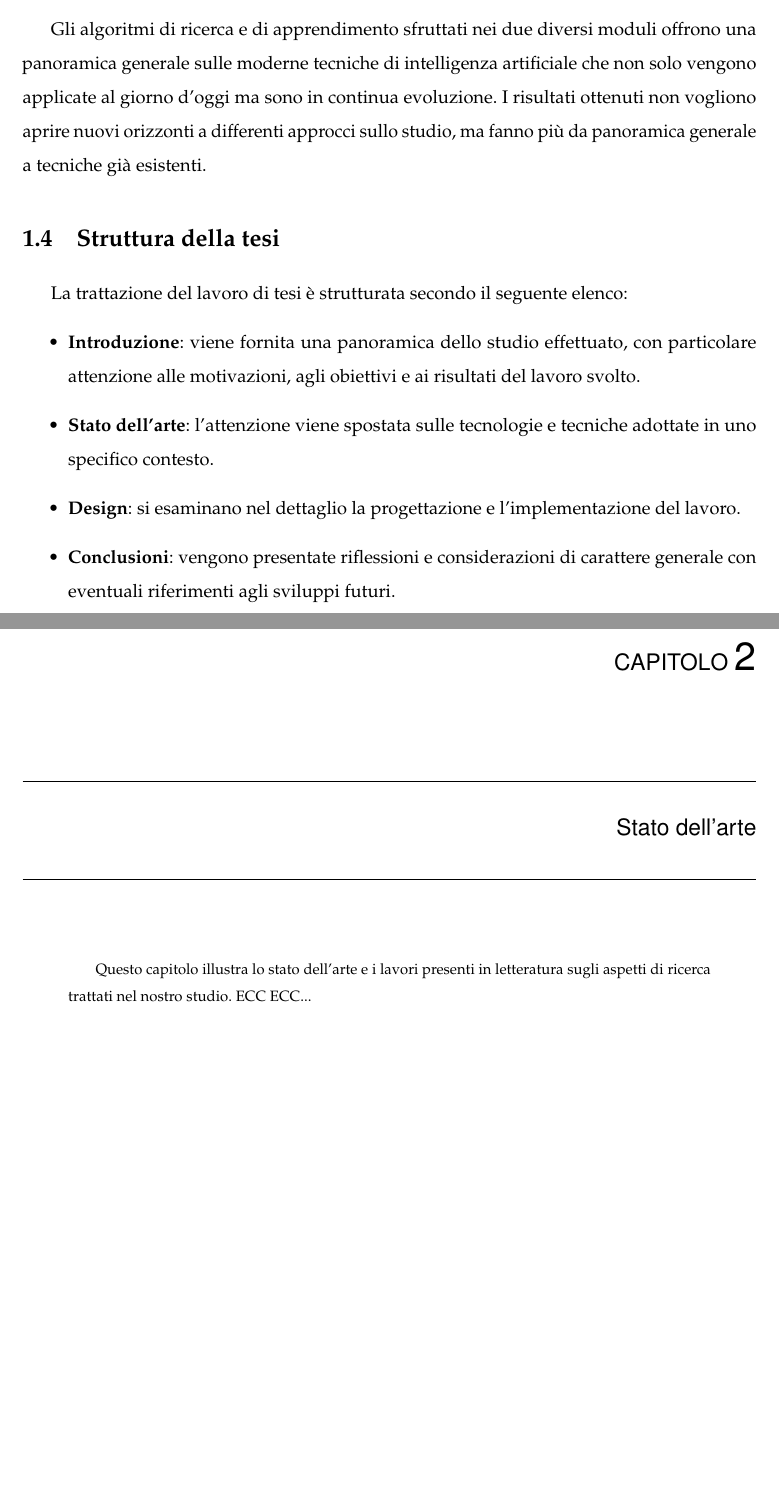
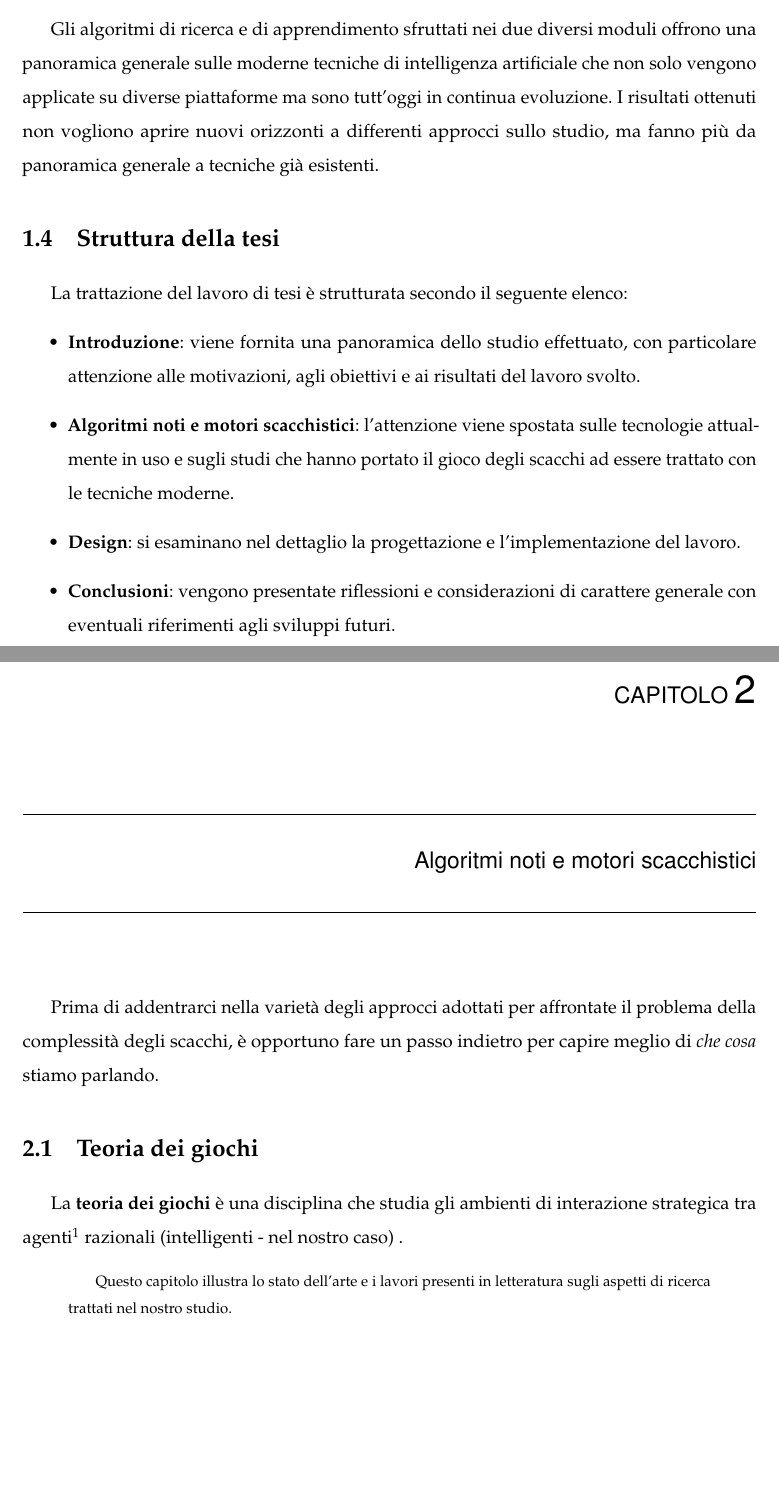
Before and after one commit to Shadypio/Computational_Chess, a LaTeX book (tesi.tex, which reads capitoli/introduzione.tex, capitoli/stato_arte.tex): two parts of pages 8 and 9 of 13, joined at a grey line, cut so that both start at the same text, the shorter picture padded with empty space. Compiled offline with pdfLaTeX; a missing bibliography style is replaced by a similar one.

Commit message:
Corretta introduzione

```diff
--- a/capitoli/introduzione.tex
+++ b/capitoli/introduzione.tex
@@ -27,15 +27,17 @@ seguenti, non senza un'attenta critica e analisi accurata sui risultati raggiunt
 \section{Risultati}
 %da revisionare
 Gli algoritmi di ricerca e di apprendimento sfruttati nei due diversi moduli offrono una panoramica generale sulle moderne tecniche di intelligenza
-artificiale che non solo vengono applicate al giorno d'oggi ma sono in continua evoluzione. I risultati ottenuti non vogliono aprire nuovi
-orizzonti a differenti approcci sullo studio, ma fanno più da panoramica generale a tecniche già esistenti.
+artificiale che non solo vengono applicate su diverse piattaforme ma sono tutt'oggi in continua evoluzione.
+I risultati ottenuti non vogliono aprire nuovi orizzonti a differenti approcci sullo studio,
+ma fanno più da panoramica generale a tecniche già esistenti.
 
 \section{Struttura della tesi}
 La trattazione del lavoro di tesi è strutturata secondo il seguente elenco:
 \begin{itemize}
     \item \textbf{Introduzione}: viene fornita una panoramica dello studio effettuato, con particolare attenzione alle motivazioni,
     agli obiettivi e ai risultati del lavoro svolto.
-    \item \textbf{Stato dell'arte}: l'attenzione viene spostata sulle tecnologie e tecniche adottate in uno specifico contesto.
+    \item \textbf{Algoritmi noti e motori scacchistici}: l'attenzione viene spostata sulle tecnologie attualmente in uso e sugli studi
+    che hanno portato il gioco degli scacchi ad essere trattato con le tecniche moderne.
     \item \textbf{Design}: si esaminano nel dettaglio la progettazione e l'implementazione del lavoro.
     \item \textbf{Conclusioni}: vengono presentate riflessioni e considerazioni di carattere generale con eventuali riferimenti
     agli sviluppi futuri.
--- a/capitoli/stato_arte.tex
+++ b/capitoli/stato_arte.tex
@@ -1,9 +1,17 @@
-\chapter{Stato dell'arte} %\label{1cap:spinta_laterale}
+\chapter{Algoritmi noti e motori scacchistici} %\label{1cap:spinta_laterale}
 % [titolo ridotto se non ci dovesse stare] {titolo completo}
 %
 
+Prima di addentrarci nella varietà degli approcci adottati per affrontate il problema della complessità degli scacchi,
+è opportuno fare un passo indietro per capire meglio di \textit{che cosa} stiamo parlando.
+
+\section{Teoria dei giochi}
+La \textbf{teoria dei giochi} è una disciplina che studia gli ambienti di interazione strategica tra
+agenti\footnote{Viene definito agente un sistema in grado di percepire il suo ambiente e di agire su di esso.} razionali
+(intelligenti - nel nostro caso) .
 \begin{citazione}
-Questo capitolo illustra lo stato dell'arte e i lavori presenti in letteratura sugli aspetti di ricerca trattati nel nostro studio. ECC ECC...
+Questo capitolo illustra lo stato dell'arte e i lavori presenti in letteratura sugli aspetti di ricerca trattati nel nostro studio.
+
 \end{citazione}
 
 \newpage
```
Also changed, not shown: tesi.pdf, capitoli/introduzione.tex (4 more changed lines).
